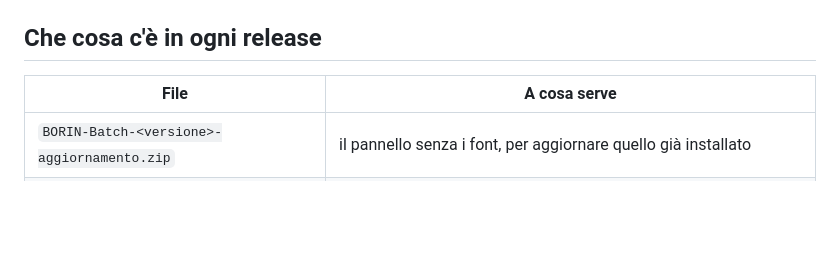
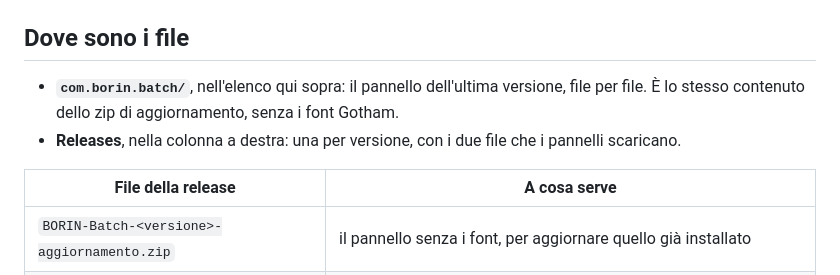
Before and after one commit to antoniocassanoo/borin-batch-aggiornamenti, a Markdown page: README.md, the part around the change. Rendered like a GitHub page; blank space fills up the shorter version.

Commit message:
File del pannello 8.0.4 nell'elenco del canale
Co-Authored-By: Claude Opus 5.5 <noreply@anthropic.com>

```diff
--- a/README.md
+++ b/README.md
@@ -17,9 +17,12 @@ Si può controllare anche a mano, da **Info › Cerca aggiornamenti**.
   <img alt="Foto, scontorno AI, tela 5120 × 5120 con l'oggetto al 60 %, ombra, colore BORIN, export" src="immagini/flusso-chiaro.png">
 </picture>
 
-## Che cosa c'è in ogni release
+## Dove sono i file
 
-| File | A cosa serve |
+- **`com.borin.batch/`**, nell'elenco qui sopra: il pannello dell'ultima versione, file per file. È lo stesso contenuto dello zip di aggiornamento, senza i font Gotham.
+- **Releases**, nella colonna a destra: una per versione, con i due file che i pannelli scaricano.
+
+| File della release | A cosa serve |
 |---|---|
 | `BORIN-Batch-<versione>-aggiornamento.zip` | il pannello senza i font, per aggiornare quello già installato |
 | `aggiornamento.json` | numero di versione, impronta sha256 dello zip, Photoshop minimo (2022, cioè la 23.0) |
```
Also changed, not shown: com.borin.batch/img/icona-chiaro.png (added), com.borin.batch/img/icona-chiaro@2x.png (added), com.borin.batch/img/icona.png (added), com.borin.batch/img/icona@2x.png (added), 10 other files.
